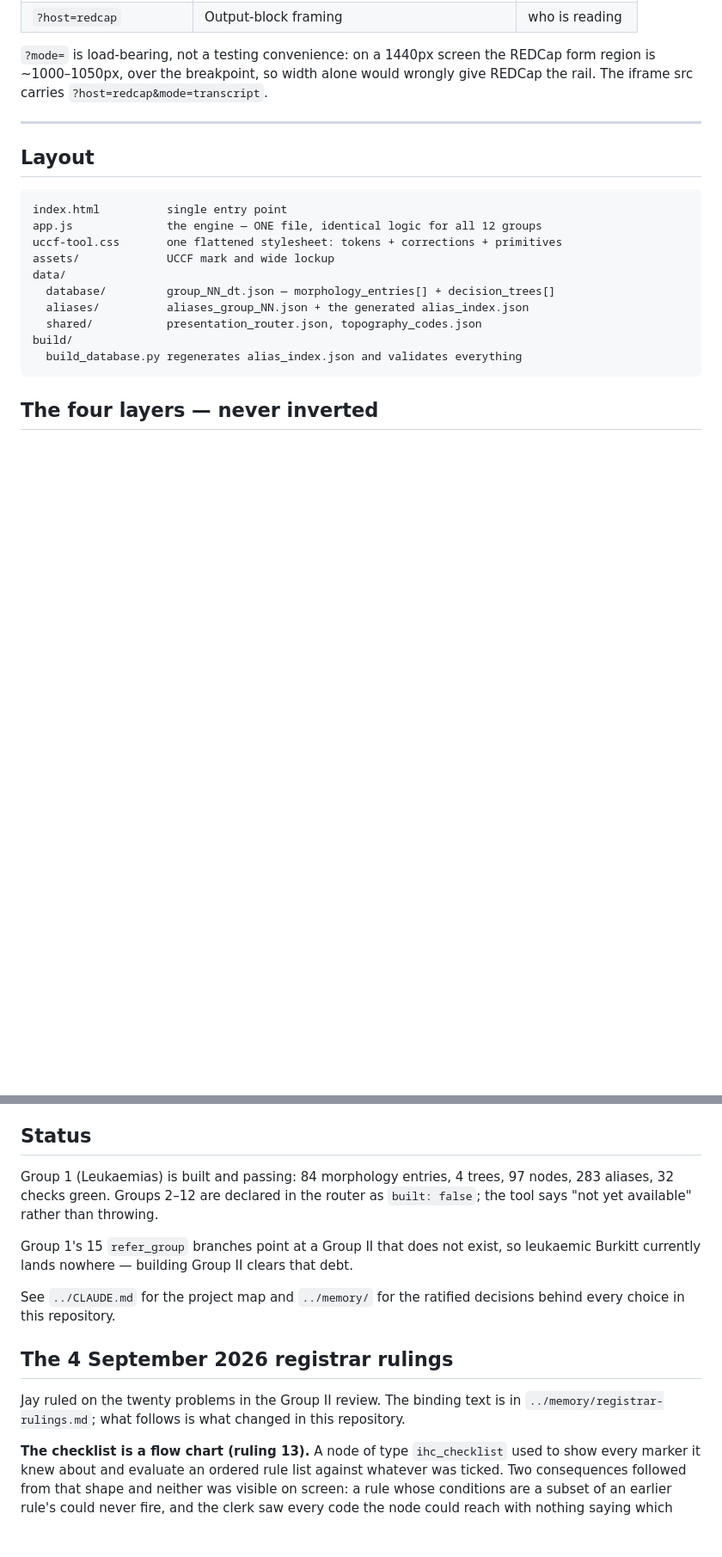
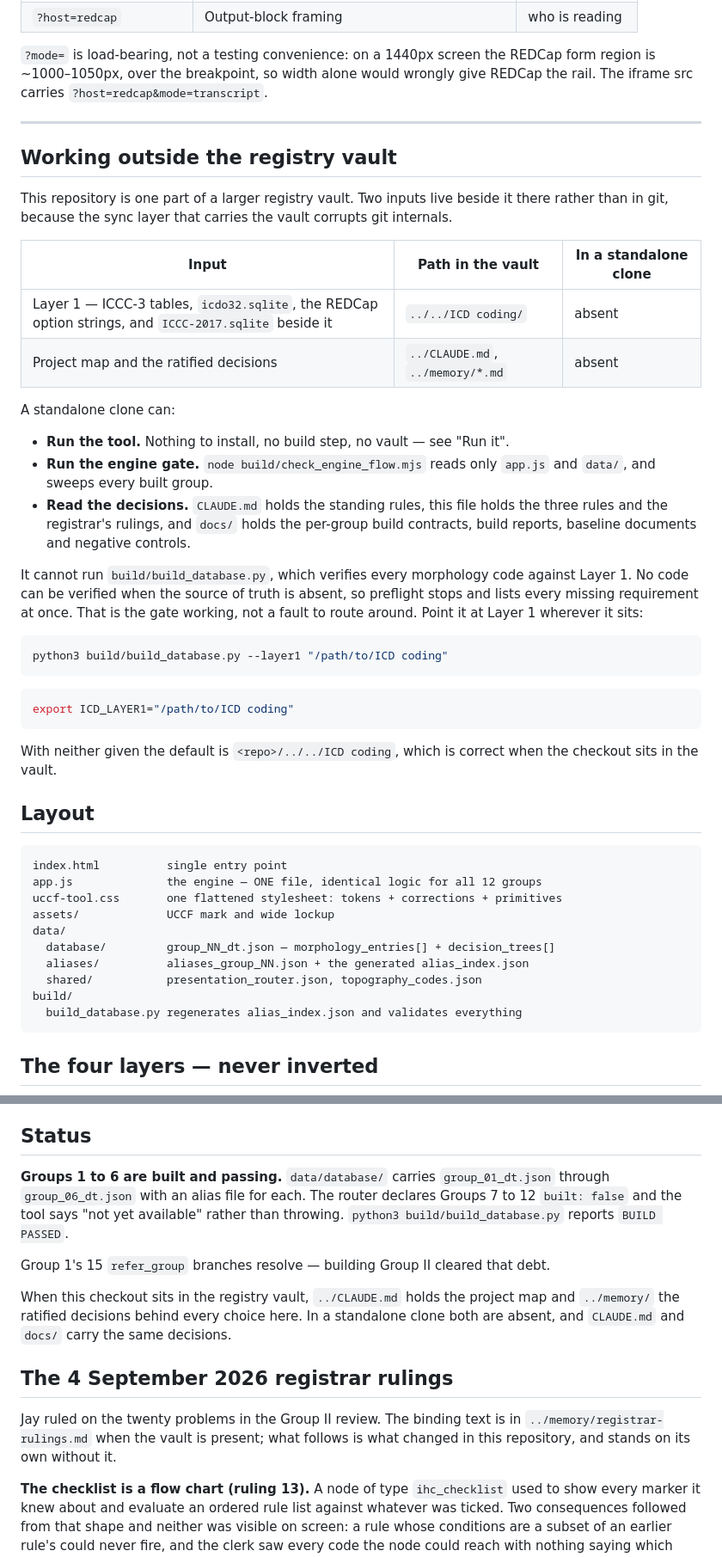
Before and after one commit to jvarsani-ctrl/ICD-0-3-Codes-Look-up-tool, a Markdown page: README.md, 2 parts joined by grey strips. Shown at 86% size. GitHub-like rendering; blank space fills up the shorter version.

Commit message:
Make README work for a standalone clone
README assumed the registry vault was always present. It pointed Layer 1 at
../../ICD coding/, the project map at ../CLAUDE.md and the rulings at
../memory/, with nothing saying those are outside the repository or what to do
when they are absent. It also never documented --layer1 or $ICD_LAYER1, which
are the only way to run the data gate from a clone.

A new section names the two vault-side inputs, says what a clone can do (run
the tool, run the engine gate, read the decisions) and what it cannot (the data
gate, without Layer 1), and documents both ways to point at Layer 1. Verified
from a clone outside the vault: --layer1 gives 479 checks, 0 FAIL, BUILD PASSED.

Status was stale. It claimed Group 1 only and Groups 2-12 built: false, and
said Group 1's refer_group branches point at a Group II that does not exist.
Groups 1 to 6 are built, and those branches resolve. The fixed-check count is
dropped rather than restated, since it is what went stale.

Co-Authored-By: Claude Opus 5 <noreply@anthropic.com>

````diff
--- a/README.md
+++ b/README.md
@@ -37,6 +39,41 @@ iframe src carries `?host=redcap&mode=transcript`.
 
 ---
 
+## Working outside the registry vault
+
+This repository is one part of a larger registry vault. Two inputs live beside it there
+rather than in git, because the sync layer that carries the vault corrupts git internals.
+
+| Input | Path in the vault | In a standalone clone |
+|---|---|---|
+| Layer 1 — ICCC-3 tables, `icdo32.sqlite`, the REDCap option strings, and `ICCC-2017.sqlite` beside it | `../../ICD coding/` | absent |
+| Project map and the ratified decisions | `../CLAUDE.md`, `../memory/*.md` | absent |
+
+A standalone clone can:
+
+- **Run the tool.** Nothing to install, no build step, no vault — see "Run it".
+- **Run the engine gate.** `node build/check_engine_flow.mjs` reads only `app.js` and
+  `data/`, and sweeps every built group.
+- **Read the decisions.** `CLAUDE.md` holds the standing rules, this file holds the three
+  rules and the registrar's rulings, and `docs/` holds the per-group build contracts, build
+  reports, baseline documents and negative controls.
+
+It cannot run `build/build_database.py`, which verifies every morphology code against Layer 1.
+No code can be verified when the source of truth is absent, so preflight stops and lists every
+missing requirement at once. That is the gate working, not a fault to route around. Point it
+at Layer 1 wherever it sits:
+
+```bash
+python3 build/build_database.py --layer1 "/path/to/ICD coding"
+```
+
+```bash
+export ICD_LAYER1="/path/to/ICD coding"
+```
+
+With neither given the default is `<repo>/../../ICD coding`, which is correct when the
+checkout sits in the vault.
+
 ## Layout
 
 ```
@@ -146,20 +184,22 @@ green build.
 
 ## Status
 
-Group 1 (Leukaemias) is built and passing: 84 morphology entries, 4 trees, 97 nodes, 283
-aliases, 32 checks green. Groups 2–12 are declared in the router as `built: false`; the tool
-says "not yet available" rather than throwing.
+**Groups 1 to 6 are built and passing.** `data/database/` carries `group_01_dt.json` through
+`group_06_dt.json` with an alias file for each. The router declares Groups 7 to 12
+`built: false` and the tool says "not yet available" rather than throwing.
+`python3 build/build_database.py` reports `BUILD PASSED`.
 
-Group 1's 15 `refer_group` branches point at a Group II that does not exist, so leukaemic
-Burkitt currently lands nowhere — building Group II clears that debt.
+Group 1's 15 `refer_group` branches resolve — building Group II cleared that debt.
 
-See `../CLAUDE.md` for the project map and `../memory/` for the ratified decisions behind
-every choice in this repository.
+When this checkout sits in the registry vault, `../CLAUDE.md` holds the project map and
+`../memory/` the ratified decisions behind every choice here. In a standalone clone both are
+absent, and `CLAUDE.md` and `docs/` carry the same decisions.
 
 ## The 4 September 2026 registrar rulings
 
 Jay ruled on the twenty problems in the Group II review. The binding text is in
-`../memory/registrar-rulings.md`; what follows is what changed in this repository.
+`../memory/registrar-rulings.md` when the vault is present; what follows is what changed in
+this repository, and stands on its own without it.
 
 **The checklist is a flow chart (ruling 13).** A node of type `ihc_checklist` used to show
 every marker it knew about and evaluate an ordered rule list against whatever was ticked.
````
Also changed, not shown: other parts of README.md (+5 -2 lines).
